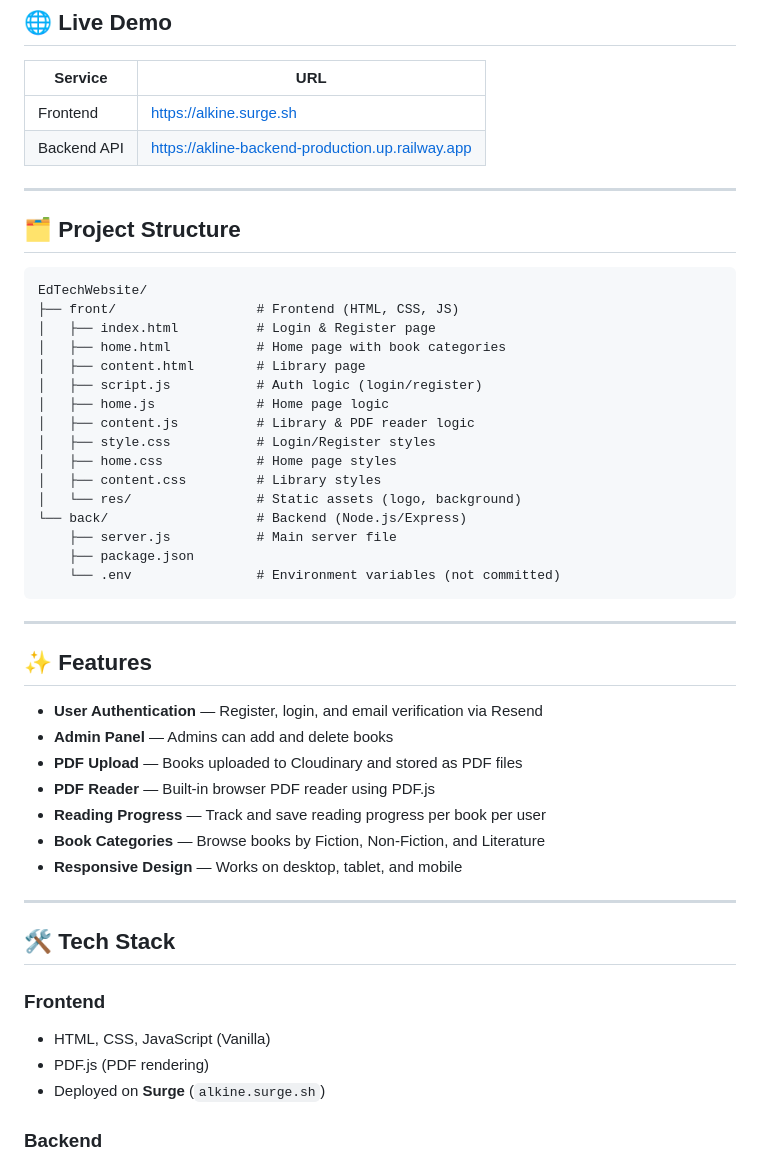
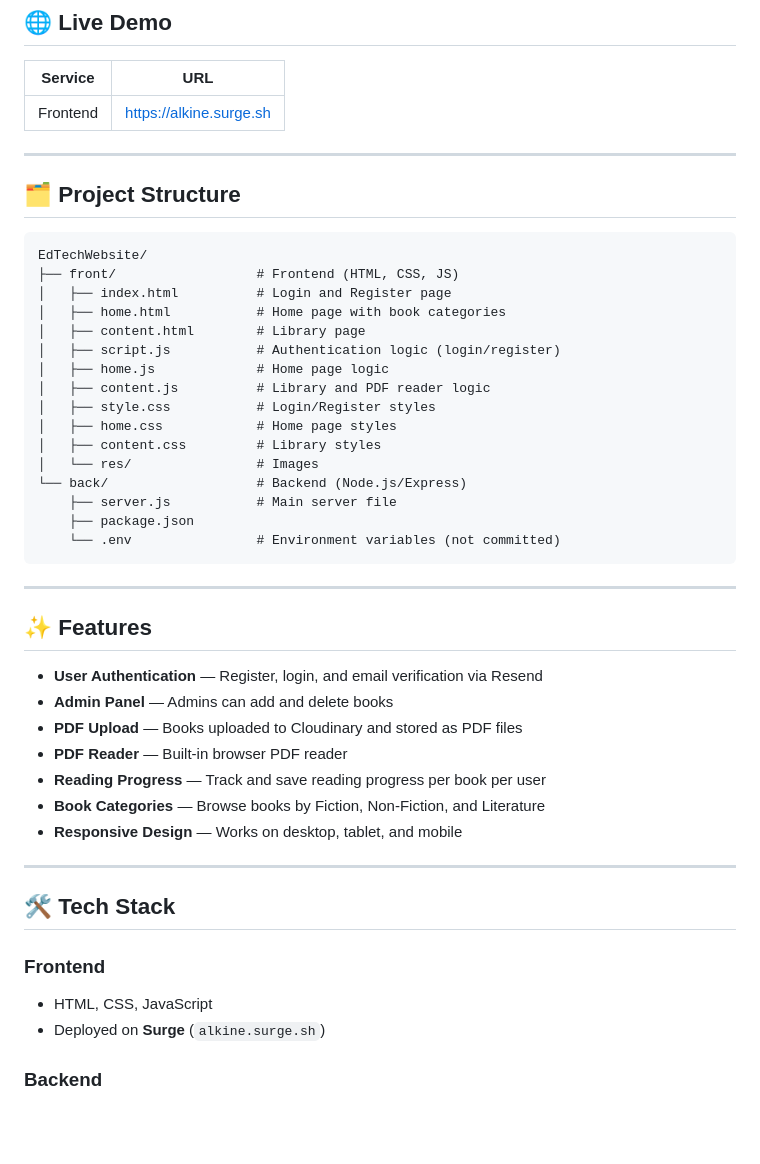
Before and after one commit to EdTech-AkLine-Book-Reader/AkLine, a Markdown page: README.md, the part around the change. GitHub-like rendering; blank space fills up the shorter version.

Commit message:
Configure README

````diff
--- a/README.md
+++ b/README.md
@@ -11,7 +11,6 @@ AkLine is a web-based book reader platform where users can register, browse book
 | Service | URL |
 |---|---|
 | Frontend | [https://alkine.surge.sh](https://alkine.surge.sh) |
-| Backend API | [https://akline-backend-production.up.railway.app](https://akline-backend-production.up.railway.app) |
 
 ---
 
@@ -20,16 +19,16 @@ AkLine is a web-based book reader platform where users can register, browse book
 ```
 EdTechWebsite/
 ├── front/                  # Frontend (HTML, CSS, JS)
-│   ├── index.html          # Login & Register page
+│   ├── index.html          # Login and Register page
 │   ├── home.html           # Home page with book categories
 │   ├── content.html        # Library page
-│   ├── script.js           # Auth logic (login/register)
+│   ├── script.js           # Authentication logic (login/register)
 │   ├── home.js             # Home page logic
-│   ├── content.js          # Library & PDF reader logic
+│   ├── content.js          # Library and PDF reader logic
 │   ├── style.css           # Login/Register styles
 │   ├── home.css            # Home page styles
 │   ├── content.css         # Library styles
-│   └── res/                # Static assets (logo, background)
+│   └── res/                # Images
 └── back/                   # Backend (Node.js/Express)
     ├── server.js           # Main server file
     ├── package.json
@@ -43,7 +42,7 @@ EdTechWebsite/
 - **User Authentication** — Register, login, and email verification via Resend
 - **Admin Panel** — Admins can add and delete books
 - **PDF Upload** — Books uploaded to Cloudinary and stored as PDF files
-- **PDF Reader** — Built-in browser PDF reader using PDF.js
+- **PDF Reader** — Built-in browser PDF reader
 - **Reading Progress** — Track and save reading progress per book per user
 - **Book Categories** — Browse books by Fiction, Non-Fiction, and Literature
 - **Responsive Design** — Works on desktop, tablet, and mobile
@@ -53,8 +52,7 @@ EdTechWebsite/
 ## 🛠️ Tech Stack
 
 ### Frontend
-- HTML, CSS, JavaScript (Vanilla)
-- PDF.js (PDF rendering)
+- HTML, CSS, JavaScript
 - Deployed on **Surge** (`alkine.surge.sh`)
 
 ### Backend
````
